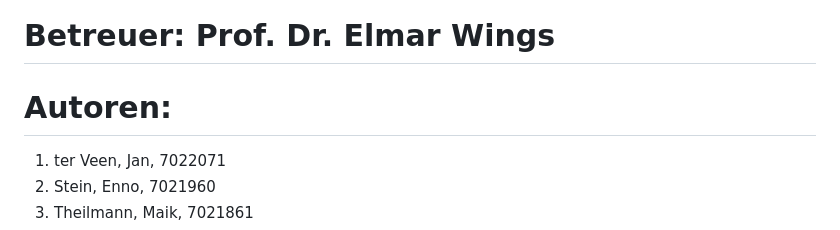
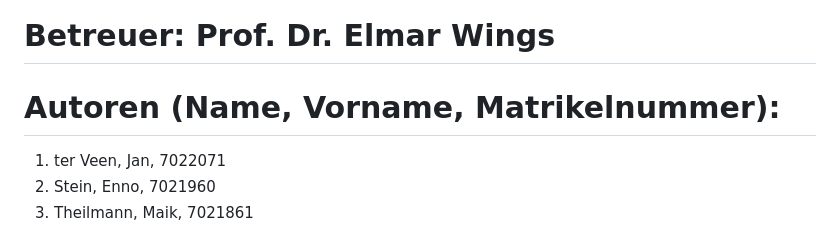
Before and after one commit to janterveen/A24-27-DemonstratorSchrittmotor, a Markdown page: README.md, the part around the change. GitHub-like rendering.

```diff
--- a/README.md
+++ b/README.md
@@ -9,7 +9,7 @@
 
 # Betreuer: Prof. Dr. Elmar Wings
 
-# Autoren:
+# Autoren (Name, Vorname, Matrikelnummer):
 
 1. ter Veen, Jan, 7022071
 2. Stein, Enno, 7021960
```
